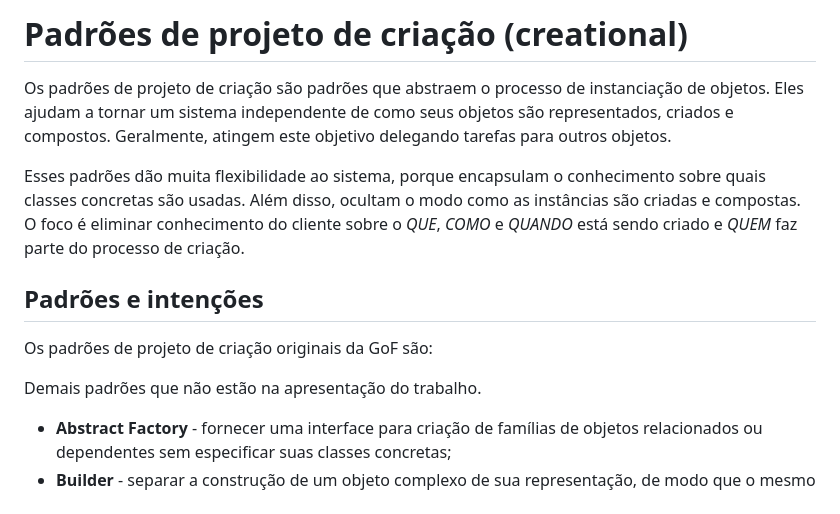
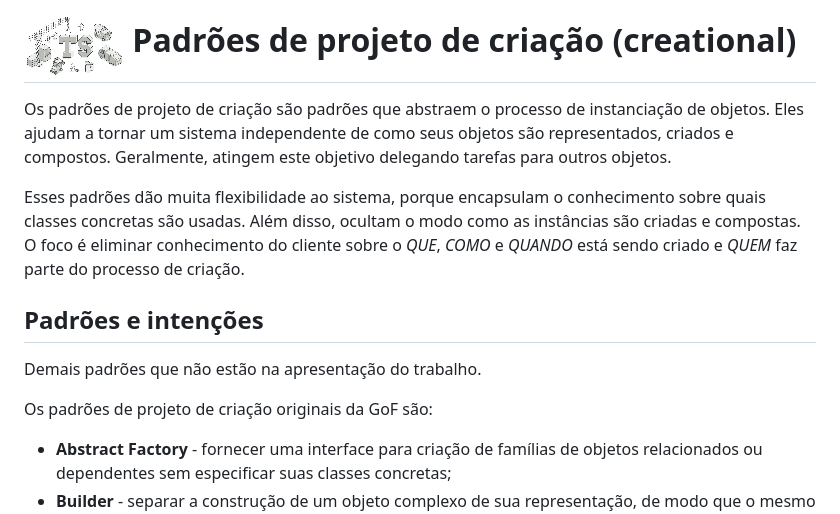
Before and after one commit to rodrigopluz/design-patterns-typescript, a Markdown page: src/creational/README.md, the part around the change. Rendered like a GitHub page; pictures changed too: public/img/icon-typescript_resized.png (added).

Commit message:
adicionado icones para cada pattern e chamada no readme de cada diretorio

```diff
--- a/src/creational/README.md
+++ b/src/creational/README.md
@@ -1,4 +1,4 @@
-# Padrões de projeto de criação (creational)
+# ![](../../public/img/icon-typescript_resized.png 'Creational') Padrões de projeto de criação (creational)
 
 Os padrões de projeto de criação são padrões que abstraem o processo de instanciação de objetos. Eles ajudam a tornar um sistema independente de como seus objetos são representados, criados e compostos. Geralmente, atingem este objetivo delegando tarefas para outros objetos.
 
@@ -6,9 +6,9 @@ Esses padrões dão muita flexibilidade ao sistema, porque encapsulam o conhecim
 
 ## Padrões e intenções
 
+Demais padrões que não estão na apresentação do trabalho.
+
 Os padrões de projeto de criação originais da GoF são:
-
-Demais padrões que não estão na apresentação do trabalho.
 
 - **Abstract Factory** - fornecer uma interface para criação de famílias de objetos relacionados ou dependentes sem especificar suas classes concretas;
 - **Builder** - separar a construção de um objeto complexo de sua representação, de modo que o mesmo processo de construção possa criar diferentes representações;
```
Also changed, not shown: src/behavioural/README.md (+2 -2 lines), src/structural/README.md (+2 -2 lines).
